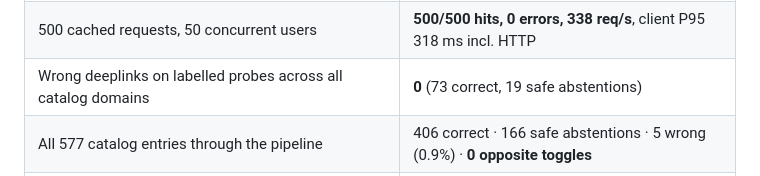
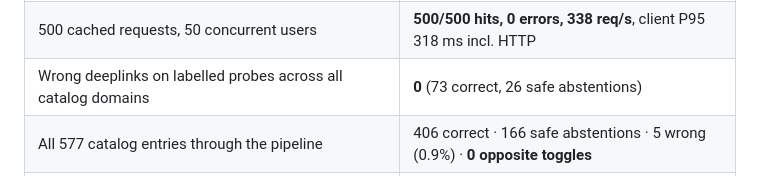
Before and after one commit to Aaryaman-147/prism-troubleshoot, a Markdown page: README.md, the part around the change. GitHub-like rendering.

```diff
--- a/README.md
+++ b/README.md
@@ -53,7 +53,7 @@ Measured on Samsung's real files: 20 queries, 20 SIIS documents, and the
 | Human-rated deeplink relevance, Appendix C §2 (0–2, 16 plans) | **1.28**: 4 wrong screens found and analysed |
 | Deeplink mapping vs full-LLM baseline (Appendix C §5) | **0 wrong vs 13**, ~37× faster, 0 tokens |
 | 500 cached requests, 50 concurrent users | **500/500 hits, 0 errors, 338 req/s**, client P95 318 ms incl. HTTP |
-| Wrong deeplinks on labelled probes across all catalog domains | **0** (73 correct, 19 safe abstentions) |
+| Wrong deeplinks on labelled probes across all catalog domains | **0** (73 correct, 26 safe abstentions) |
 | All 577 catalog entries through the pipeline | 406 correct · 166 safe abstentions · 5 wrong (0.9%) · **0 opposite toggles** |
 | Auto actions linked to a real catalog screen (not the placeholder) | 45.1%: the price of 0 wrong links |
 | Cache hit rate on independently written paraphrases (≥ 80%) | **87.5%** (typos included) |
```
